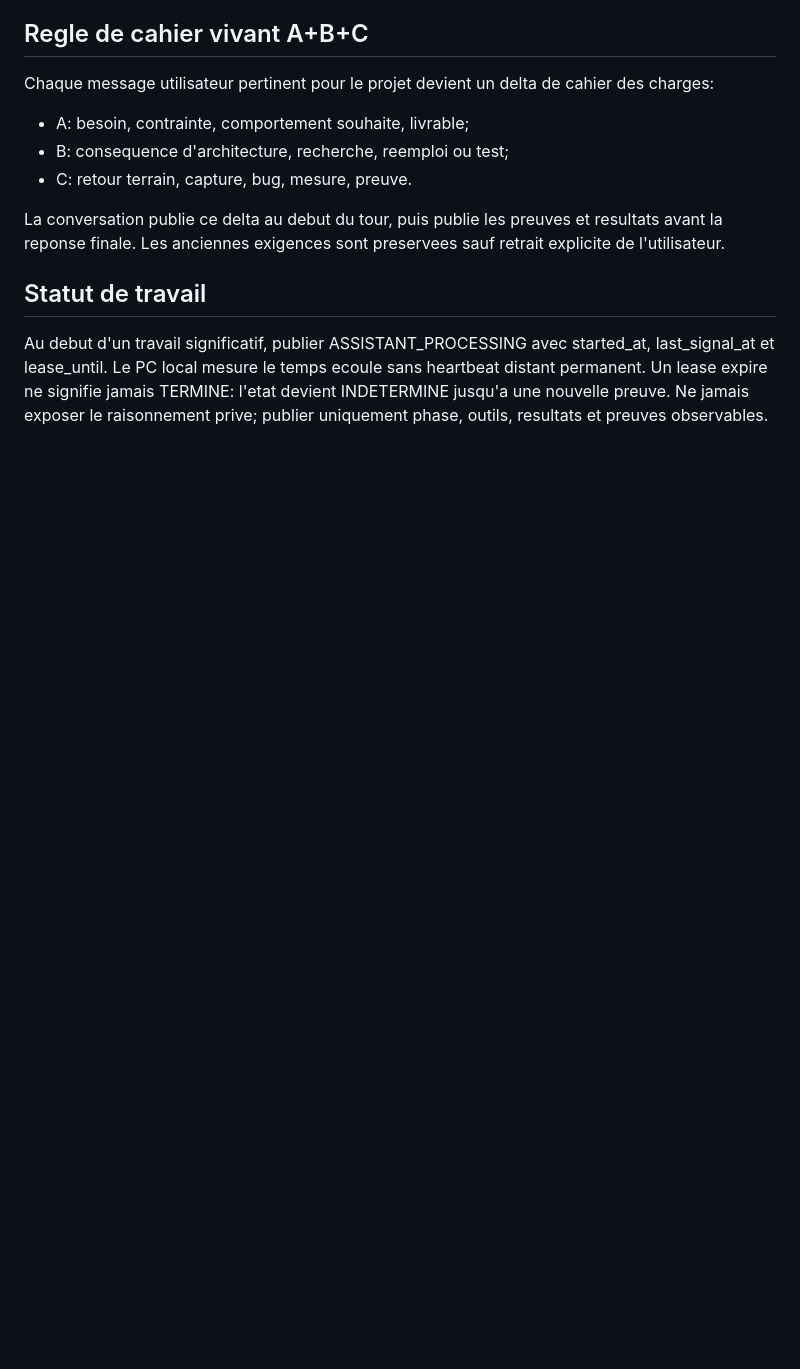
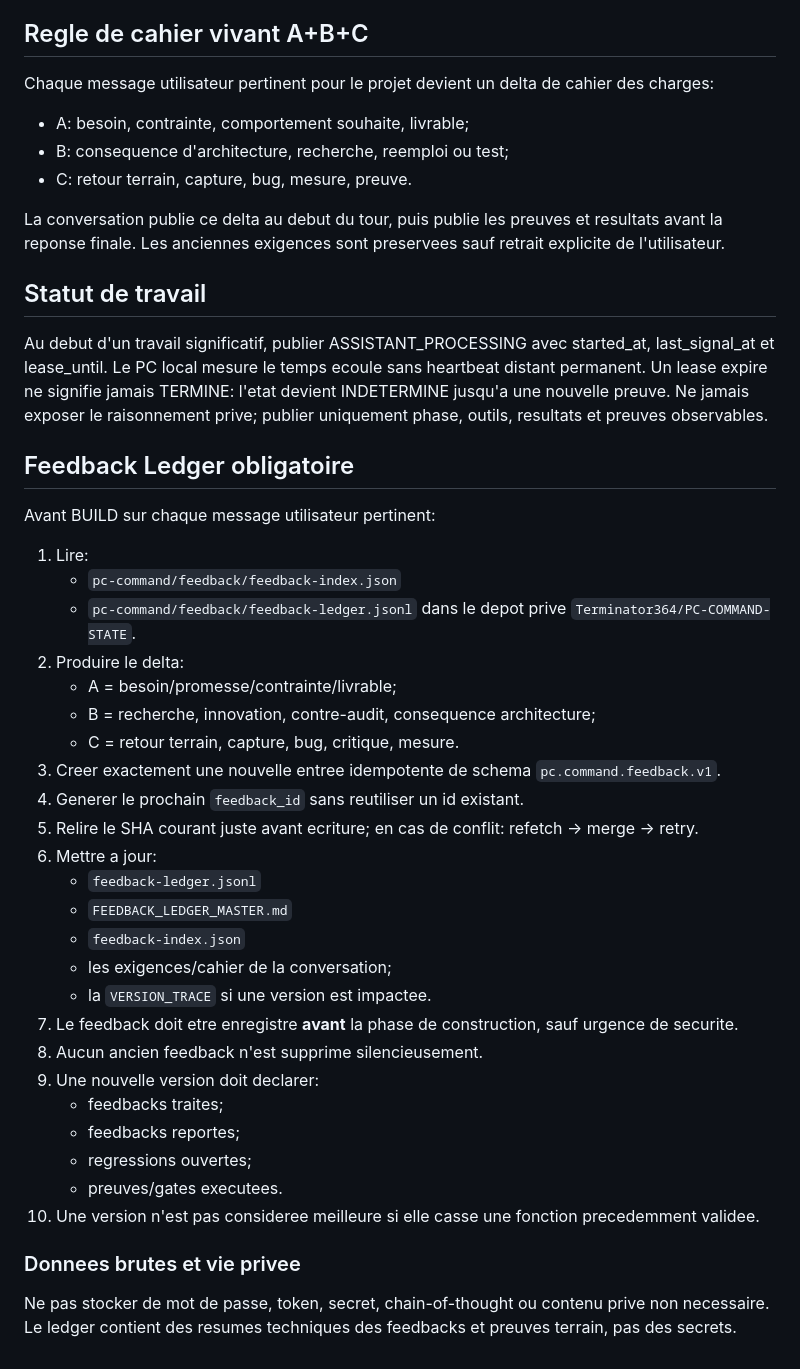
Before and after one commit to Terminator364/BuildHub, a Markdown page: labs/pc-command/PCCONNECT.md, the part around the change. GitHub-like rendering; blank space fills up the shorter version.

Commit message:
protocol: make feedback ledger mandatory before every connected build

```diff
--- a/labs/pc-command/PCCONNECT.md
+++ b/labs/pc-command/PCCONNECT.md
@@ -80,3 +80,38 @@ Au debut d'un travail significatif, publier ASSISTANT_PROCESSING avec started_at
 Le PC local mesure le temps ecoule sans heartbeat distant permanent.
 Un lease expire ne signifie jamais TERMINE: l'etat devient INDETERMINE jusqu'a une nouvelle preuve.
 Ne jamais exposer le raisonnement prive; publier uniquement phase, outils, resultats et preuves observables.
+
+
+## Feedback Ledger obligatoire
+
+Avant BUILD sur chaque message utilisateur pertinent:
+
+1. Lire:
+   - `pc-command/feedback/feedback-index.json`
+   - `pc-command/feedback/feedback-ledger.jsonl`
+   dans le depot prive `Terminator364/PC-COMMAND-STATE`.
+2. Produire le delta:
+   - A = besoin/promesse/contrainte/livrable;
+   - B = recherche, innovation, contre-audit, consequence architecture;
+   - C = retour terrain, capture, bug, critique, mesure.
+3. Creer exactement une nouvelle entree idempotente de schema `pc.command.feedback.v1`.
+4. Generer le prochain `feedback_id` sans reutiliser un id existant.
+5. Relire le SHA courant juste avant ecriture; en cas de conflit: refetch -> merge -> retry.
+6. Mettre a jour:
+   - `feedback-ledger.jsonl`
+   - `FEEDBACK_LEDGER_MASTER.md`
+   - `feedback-index.json`
+   - les exigences/cahier de la conversation;
+   - la `VERSION_TRACE` si une version est impactee.
+7. Le feedback doit etre enregistre **avant** la phase de construction, sauf urgence de securite.
+8. Aucun ancien feedback n'est supprime silencieusement.
+9. Une nouvelle version doit declarer:
+   - feedbacks traites;
+   - feedbacks reportes;
+   - regressions ouvertes;
+   - preuves/gates executees.
+10. Une version n'est pas consideree meilleure si elle casse une fonction precedemment validee.
+
+### Donnees brutes et vie privee
+Ne pas stocker de mot de passe, token, secret, chain-of-thought ou contenu prive non necessaire.
+Le ledger contient des resumes techniques des feedbacks et preuves terrain, pas des secrets.
```
